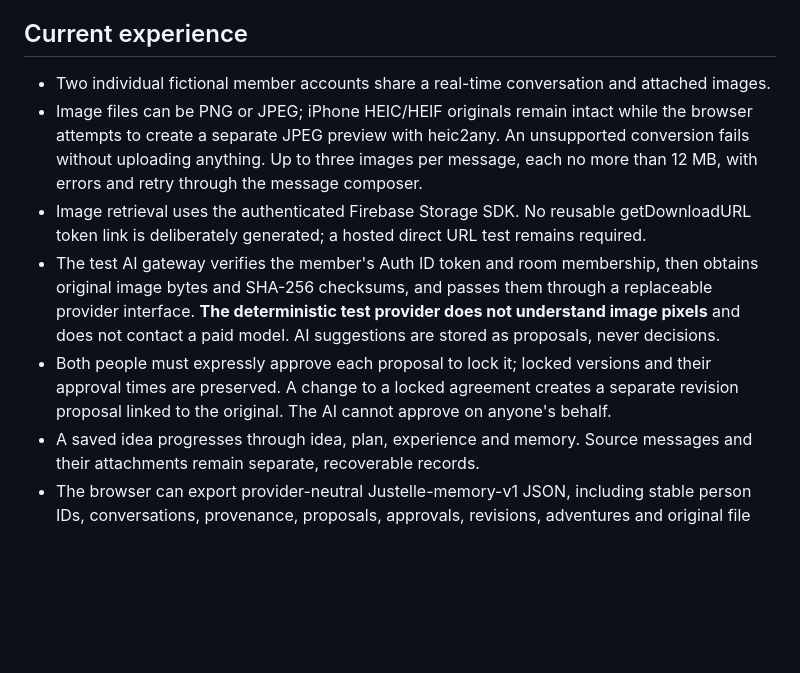
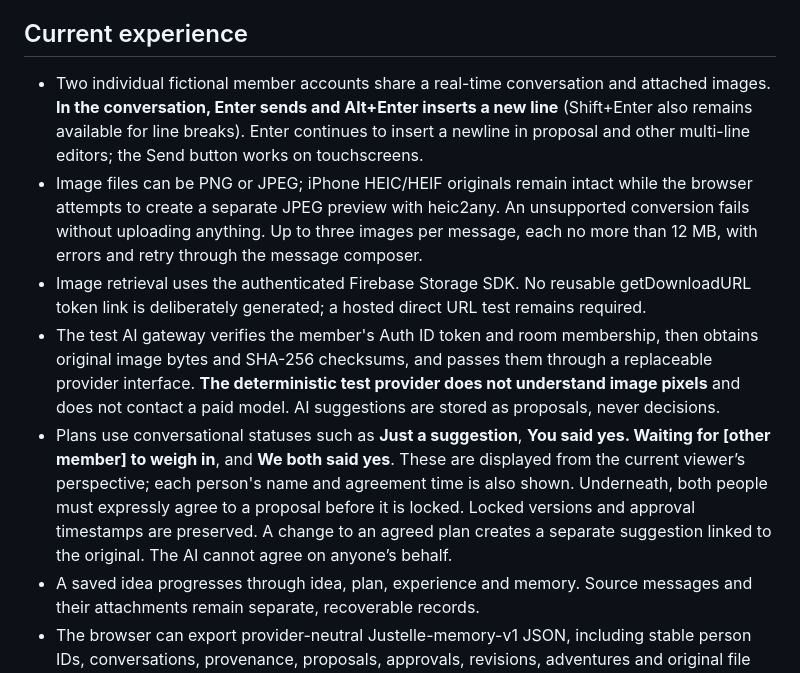
Before and after one commit to justinpfisher/justelle, a Markdown page: private-app/README.md, the part around the change. GitHub-like rendering; blank space fills up the shorter version.

Commit message:
Document conversation shortcuts and natural plan wording

```diff
--- a/private-app/README.md
+++ b/private-app/README.md
@@ -21,11 +21,11 @@ The script uses local Firebase Authentication, Firestore and Storage emulators o
 
 ## Current experience
 
-- Two individual fictional member accounts share a real-time conversation and attached images.
+- Two individual fictional member accounts share a real-time conversation and attached images. **In the conversation, Enter sends and Alt+Enter inserts a new line** (Shift+Enter also remains available for line breaks). Enter continues to insert a newline in proposal and other multi-line editors; the Send button works on touchscreens.
 - Image files can be PNG or JPEG; iPhone HEIC/HEIF originals remain intact while the browser attempts to create a separate JPEG preview with heic2any. An unsupported conversion fails without uploading anything. Up to three images per message, each no more than 12 MB, with errors and retry through the message composer.
 - Image retrieval uses the authenticated Firebase Storage SDK. No reusable getDownloadURL token link is deliberately generated; a hosted direct URL test remains required.
 - The test AI gateway verifies the member's Auth ID token and room membership, then obtains original image bytes and SHA-256 checksums, and passes them through a replaceable provider interface. **The deterministic test provider does not understand image pixels** and does not contact a paid model. AI suggestions are stored as proposals, never decisions.
-- Both people must expressly approve each proposal to lock it; locked versions and their approval times are preserved. A change to a locked agreement creates a separate revision proposal linked to the original. The AI cannot approve on anyone's behalf.
+- Plans use conversational statuses such as **Just a suggestion**, **You said yes. Waiting for [other member] to weigh in**, and **We both said yes**. These are displayed from the current viewer’s perspective; each person's name and agreement time is also shown. Underneath, both people must expressly agree to a proposal before it is locked. Locked versions and approval timestamps are preserved. A change to an agreed plan creates a separate suggestion linked to the original. The AI cannot agree on anyone’s behalf.
 - A saved idea progresses through idea, plan, experience and memory. Source messages and their attachments remain separate, recoverable records.
 - The browser can export provider-neutral Justelle-memory-v1 JSON, including stable person IDs, conversations, provenance, proposals, approvals, revisions, adventures and original file bytes with SHA-256 digests.
 - The independent restore utility verifies checksums and relationships before writing a fresh, ordinary SQLite file plus individual original media files. It does not require Firebase or an AI provider.
```
